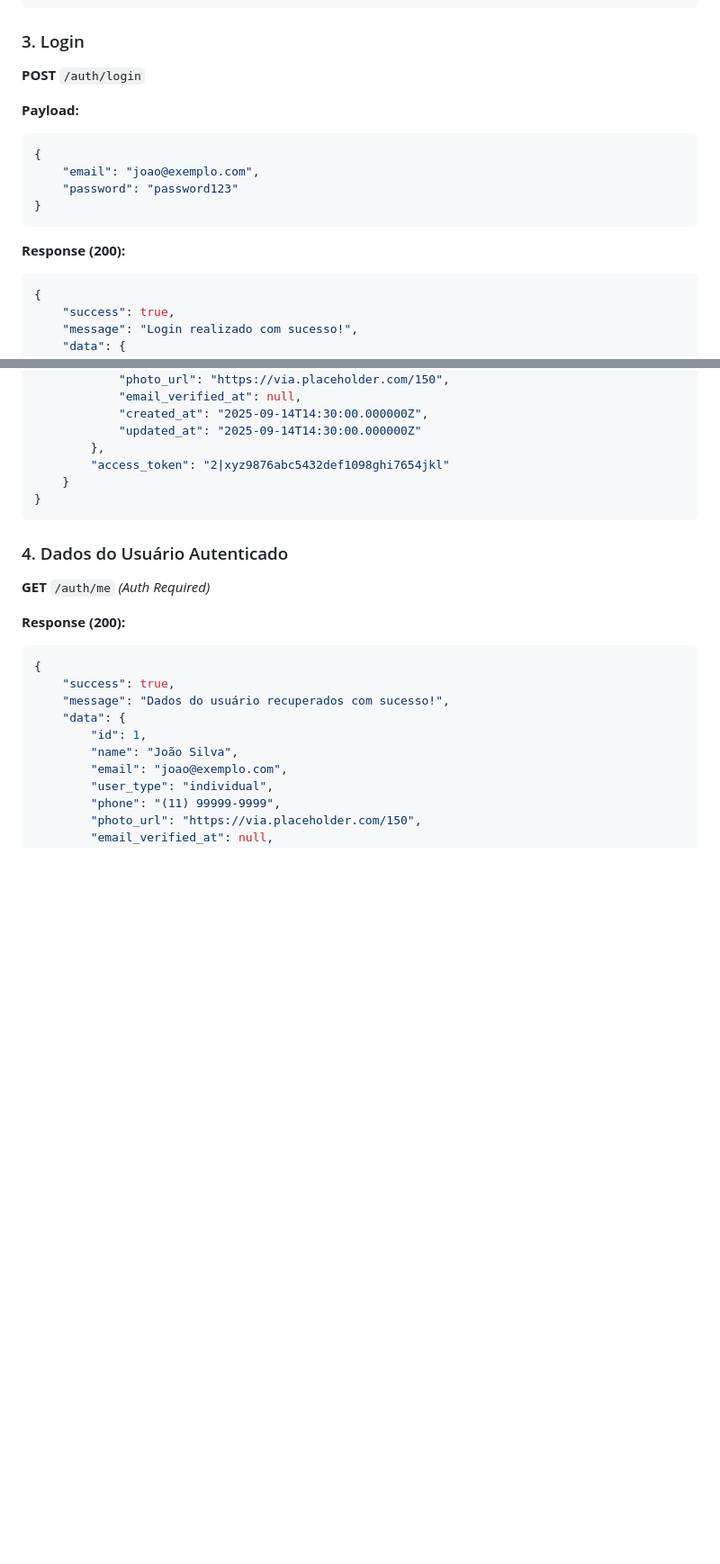
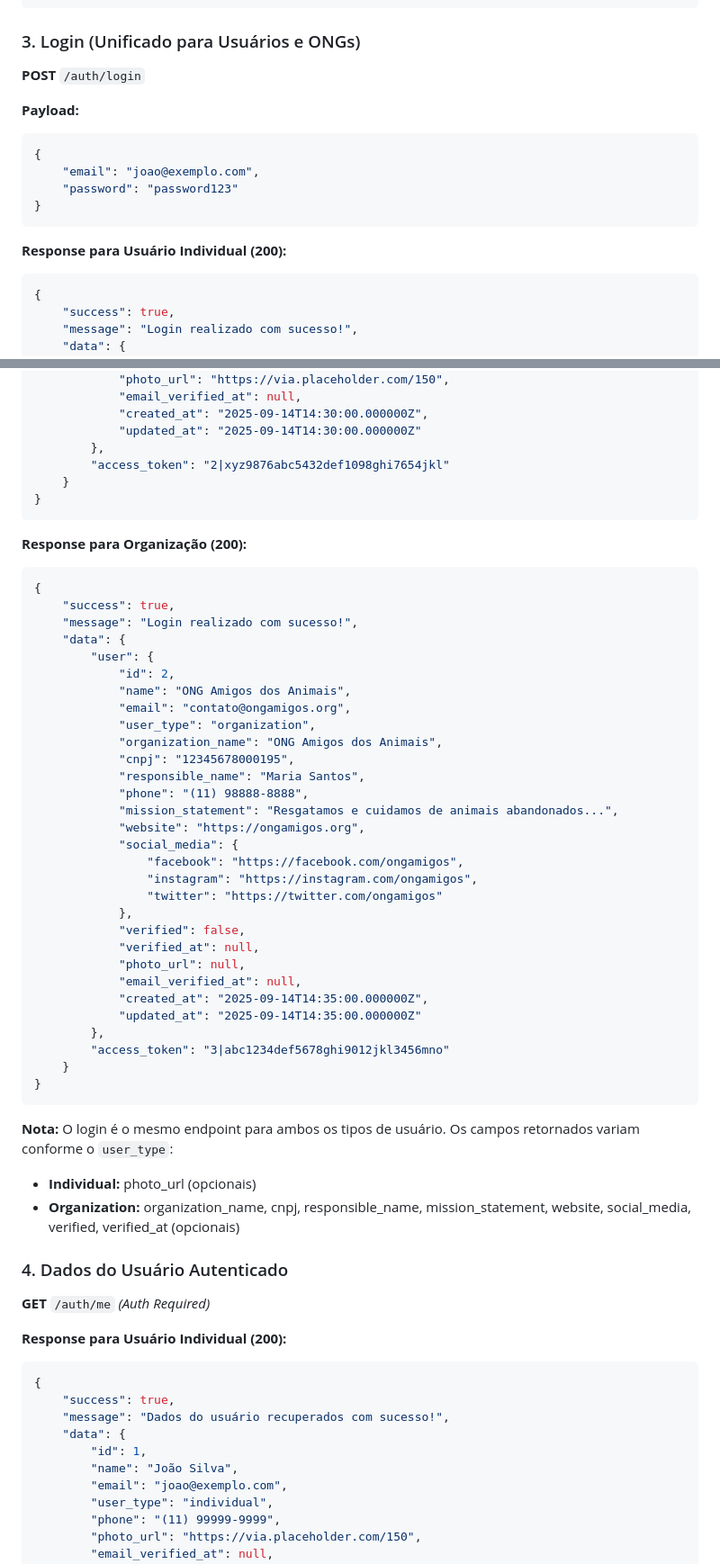
Before and after one commit to tecrodrigocastro/adote-um-pet-app, a Markdown page: docs/07-mobile-api-reference.md, 2 parts joined by grey strips. Shown: that part at 90% size. Drawn GitHub-style; blank space fills up the shorter version.

````diff
--- a/docs/07-mobile-api-reference.md
+++ b/docs/07-mobile-api-reference.md
@@ -132,7 +163,7 @@ Para todas as requisições autenticadas:
 }
 ```
 
-### 3. Login
+### 3. Login (Unificado para Usuários e ONGs)
 
 **POST** `/auth/login`
 
@@ -144,7 +175,7 @@ Para todas as requisições autenticadas:
 }
 ```
 
-**Response (200):**
+**Response para Usuário Individual (200):**
 ```json
 {
     "success": true,
@@ -166,11 +197,49 @@ Para todas as requisições autenticadas:
 }
 ```
 
+**Response para Organização (200):**
+```json
+{
+    "success": true,
+    "message": "Login realizado com sucesso!",
+    "data": {
+        "user": {
+            "id": 2,
+            "name": "ONG Amigos dos Animais",
+            "email": "contato@ongamigos.org",
+            "user_type": "organization",
+            "organization_name": "ONG Amigos dos Animais",
+            "cnpj": "12345678000195",
+            "responsible_name": "Maria Santos",
+            "phone": "(11) 98888-8888",
+            "mission_statement": "Resgatamos e cuidamos de animais abandonados...",
+            "website": "https://ongamigos.org",
+            "social_media": {
+                "facebook": "https://facebook.com/ongamigos",
+                "instagram": "https://instagram.com/ongamigos",
+                "twitter": "https://twitter.com/ongamigos"
+            },
+            "verified": false,
+            "verified_at": null,
+            "photo_url": null,
+            "email_verified_at": null,
+            "created_at": "2025-09-14T14:35:00.000000Z",
+            "updated_at": "2025-09-14T14:35:00.000000Z"
+        },
+        "access_token": "3|abc1234def5678ghi9012jkl3456mno"
+    }
+}
+```
+
+**Nota:** O login é o mesmo endpoint para ambos os tipos de usuário. Os campos retornados variam conforme o `user_type`:
+- **Individual:**  photo_url (opcionais)
+- **Organization:** organization_name, cnpj, responsible_name, mission_statement, website, social_media, verified, verified_at (opcionais)
+
 ### 4. Dados do Usuário Autenticado
 
 **GET** `/auth/me` *(Auth Required)*
 
-**Response (200):**
+**Response para Usuário Individual (200):**
 ```json
 {
     "success": true,
````
Also changed, not shown: other parts of docs/07-mobile-api-reference.md (+84 -4 lines).
